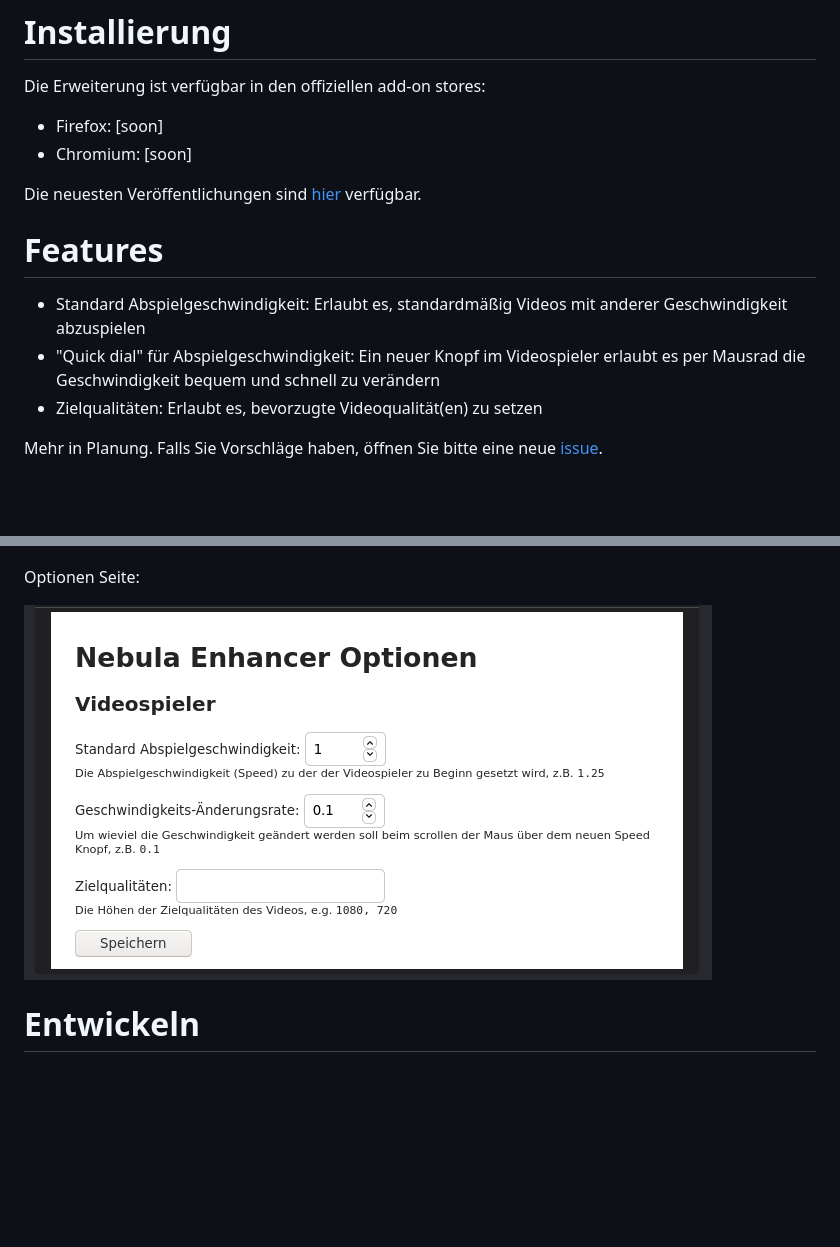
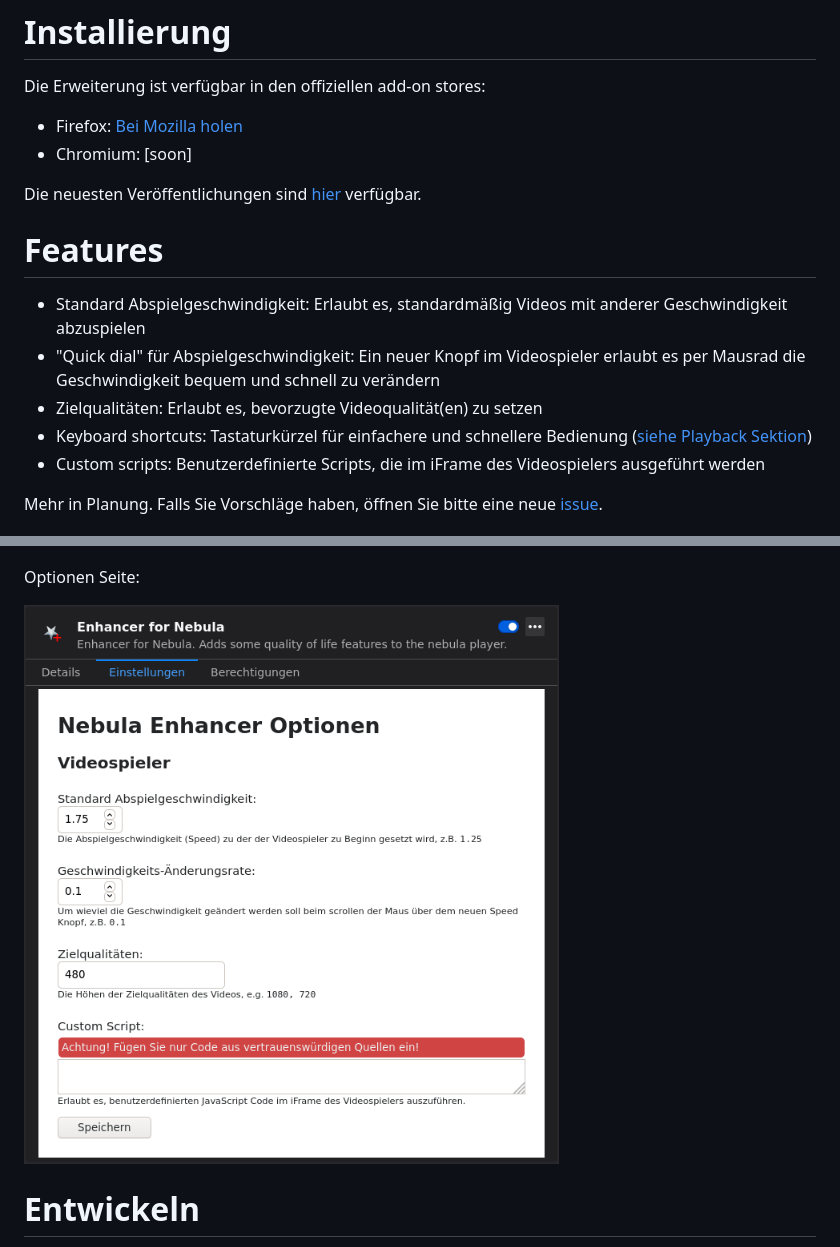
Before and after one commit to cpiber/NebulaEnhance, a Markdown page: README.DE.md, 2 parts joined by grey strips. Rendered like a GitHub page; pictures changed too: static/Screenshot2_de.png; blank space fills up the shorter version.

Commit message:
Update Readme and static files

```diff
--- a/README.DE.md
+++ b/README.DE.md
@@ -12,7 +12,7 @@ Diese Erweiterung will nützliche Features zur Nebula Seite bringen. Im Moment w
 
 Die Erweiterung ist verfügbar in den offiziellen add-on stores:
 
-- Firefox: [soon]
+- Firefox: [Bei Mozilla holen](https://addons.mozilla.org/en-US/firefox/addon/enhancer-for-nebula/)
 - Chromium: [soon]
 
 Die neuesten Veröffentlichungen sind [hier](https://github.com/cpiber/NebulaEnhance/releases) verfügbar.
@@ -23,6 +23,8 @@ Die neuesten Veröffentlichungen sind [hier](https://github.com/cpiber/NebulaEnh
 - Standard Abspielgeschwindigkeit: Erlaubt es, standardmäßig Videos mit anderer Geschwindigkeit abzuspielen
 - "Quick dial" für Abspielgeschwindigkeit: Ein neuer Knopf im Videospieler erlaubt es per Mausrad die Geschwindigkeit bequem und schnell zu verändern
 - Zielqualitäten: Erlaubt es, bevorzugte Videoqualität(en) zu setzen
+- Keyboard shortcuts: Tastaturkürzel für einfachere und schnellere Bedienung ([siehe Playback Sektion](https://www.mrfdev.com/youtube-keyboard-shortcuts))
+- Custom scripts: Benutzerdefinierte Scripts, die im iFrame des Videospielers ausgeführt werden
 
 Mehr in Planung. Falls Sie Vorschläge haben, öffnen Sie bitte eine neue [issue](https://github.com/cpiber/NebulaEnhance/issues).
 
```
Also changed, not shown: README.md (+3 -1 lines), static/Screenshot1_big.png (added), static/Screenshot2.png, static/Screenshot2_chrome.png (added).
